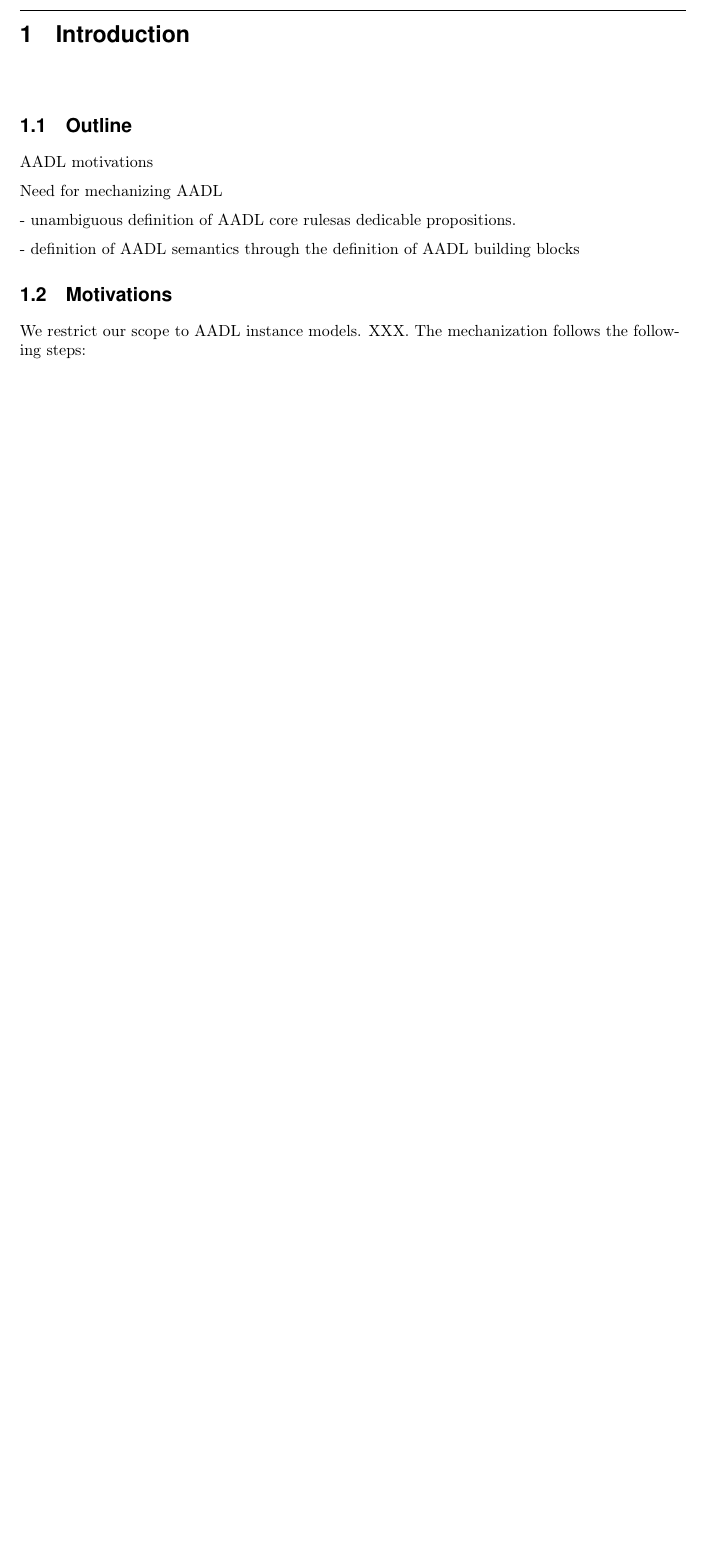
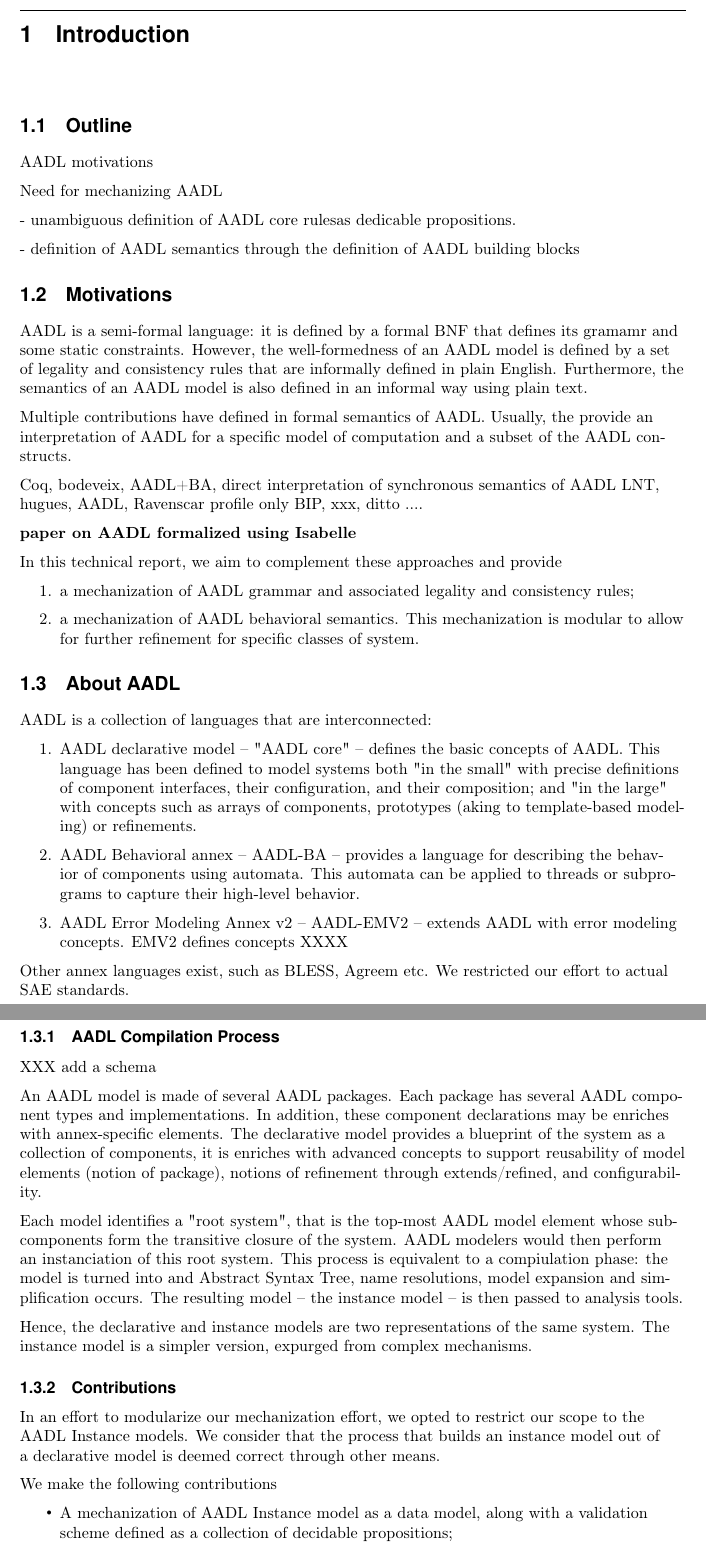
Before and after one commit to Oqarina/oqarina, a LaTeX document (aadl_semantics/Coq/latex-src/techreport.tex, which reads aadl_semantics/Coq/latex-src/content/introduction.tex): part of page 12 of 17 before the commit and two parts of pages 12 and 13 of 19 after it, the two joined at a grey line, cut so that both start at the same text, the shorter picture padded with empty space. Compiled offline with pdfLaTeX; a LaTeX package or settings file that is missing is left out.

Commit message:
* Split section on formalization of AADL instance model from WF rules

```diff
--- a/aadl_semantics/Coq/latex-src/content/introduction.tex
+++ b/aadl_semantics/Coq/latex-src/content/introduction.tex
@@ -11,9 +11,63 @@ Need for mechanizing AADL
 
 - definition of AADL semantics through the definition of AADL building blocks
 
+%=============================================================================
 \section{Motivations}
 
-We restrict our scope to AADL instance models. XXX. The mechanization follows the following steps:
+AADL is a semi-formal language: it is defined by a formal BNF that defines its gramamr and some static constraints. However, the well-formedness of an AADL model is defined by a set of legality and consistency rules that are informally defined in plain English. Furthermore, the semantics of an AADL model is also defined in an informal way using plain text.
+
+Multiple contributions have defined in formal semantics of AADL. Usually, the provide an interpretation of AADL for a specific model of computation and a subset of the AADL constructs.
+
+Coq, bodeveix, AADL+BA, direct interpretation of synchronous semantics of AADL
+LNT, hugues, AADL, Ravenscar profile only
+BIP, xxx, ditto
+....
+
+\textbf{paper on AADL formalized using Isabelle}
+
+In this technical report, we aim to complement these approaches and provide
+
+\begin{enumerate}
+    \item a mechanization of AADL grammar and associated legality and consistency rules;
+    \item a mechanization of AADL behavioral semantics. This mechanization is modular to allow for further refinement for specific classes of system.
+\end{enumerate}
+
+%=============================================================================
+
+\section{About AADL}
+
+AADL is a collection of languages that are interconnected:
+
+\begin{enumerate}
+    \item AADL declarative model -- "AADL core" -- defines the basic concepts of AADL. This language has been defined to model systems both "in the small" with precise definitions of component interfaces, their configuration, and their composition; and "in the large" with concepts such as arrays of components, prototypes (aking to template-based modeling) or refinements.
+    \item AADL Behavioral annex -- AADL-BA -- provides a language for describing the behavior of components using automata. This automata can be applied to threads or subprograms to capture their high-level behavior.
+    \item AADL Error Modeling Annex v2 -- AADL-EMV2 -- extends AADL with error modeling concepts. EMV2 defines concepts XXXX
+\end{enumerate}
+
+Other annex languages exist, such as BLESS, Agreem etc. We restricted our effort to actual SAE standards.
+
+\subsection{AADL Compilation Process}
+
+XXX add a schema
+
+An AADL model is made of several AADL packages. Each package has several AADL component types and implementations. In addition, these component declarations may be enriches with annex-specific elements. The declarative model provides a blueprint of the system as a collection of components, it is enriches with advanced concepts to support reusability of model elements (notion of package), notions of refinement through extends/refined, and configurability.
+
+Each model identifies a "root system", that is the top-most AADL model element whose subcomponents form the transitive closure of the system. AADL modelers would then perform an instanciation of this root system. This process is equivalent to a compiulation phase: the model is turned into and Abstract Syntax Tree, name resolutions, model expansion and simplification occurs. The resulting model -- the instance model -- is then passed to analysis tools.
+
+Hence, the declarative and instance models are two representations of the same system. The instance model is a simpler version, expurged from complex mechanisms.
+
+\subsection{Contributions}
+
+In an effort to modularize our mechanization effort, we opted to restrict our scope to the AADL Instance models. We consider that the process that builds an instance model out of a declarative model is deemed correct through other means.
+
+We make the following contributions
+\begin{itemize}
+    \item A mechanization of AADL Instance model as a data model, along with a validation scheme defined as a collection of decidable propositions;
+    \item A mechanization of the behavior of AADL model elements, along with XXX
+\end{itemize}
+
+%=============================================================================
+\section{Outline}
 
 In chapter \ref{chap::aadl_mecha}, we define the structure of an AADL instance model. From the definition of a component instance and its constituent, we build a collection of Coq helper functions that help manipulating instance models. Then, we define several legality rules and demonstrate they are all decidable.
 
```
Also changed, not shown: aadl_semantics/Coq/latex-src/techreport.tex (+1 -0 lines), 3 other files.
